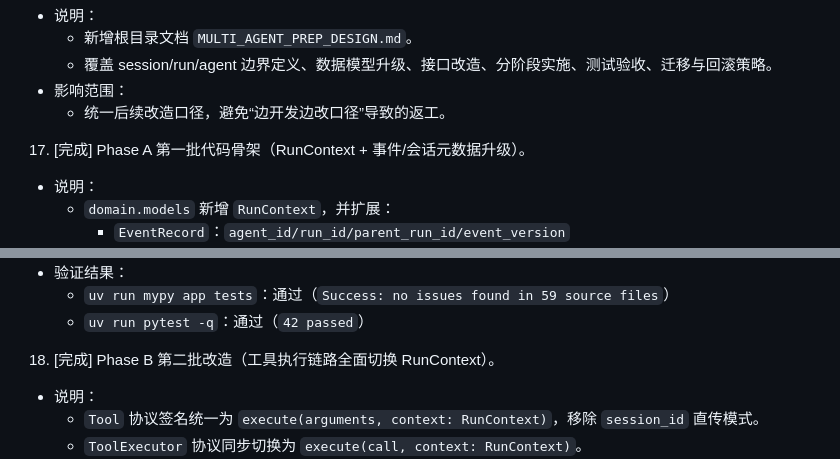
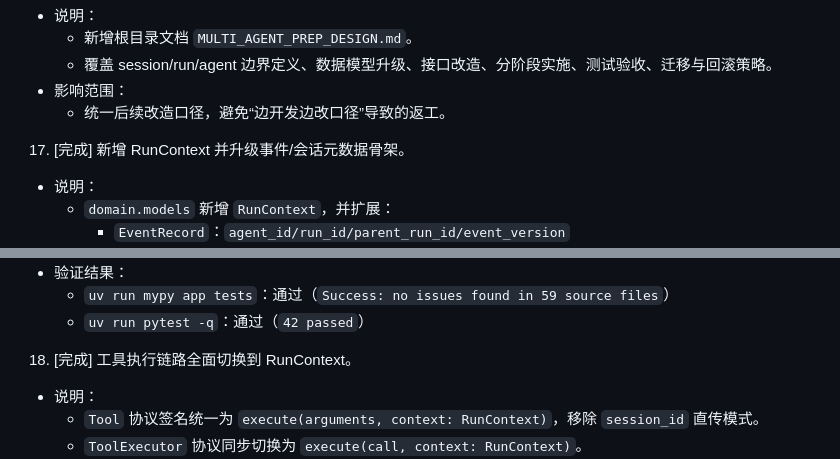
Before and after one commit to pirate-pro/resume_agent, a Markdown page: MEMORY_DEV_PROGRESS.md, 2 parts joined by grey strips. Drawn GitHub-style.

```diff
--- a/MEMORY_DEV_PROGRESS.md
+++ b/MEMORY_DEV_PROGRESS.md
@@ -191,7 +191,7 @@
 - 影响范围：
   - 统一后续改造口径，避免“边开发边改口径”导致的返工。
 
-17. [完成] Phase A 第一批代码骨架（RunContext + 事件/会话元数据升级）。
+17. [完成] 新增 RunContext 并升级事件/会话元数据骨架。
 - 说明：
   - `domain.models` 新增 `RunContext`，并扩展：
     - `EventRecord`：`agent_id/run_id/parent_run_id/event_version`
@@ -211,7 +211,7 @@
   - `uv run mypy app tests`：通过（`Success: no issues found in 59 source files`）
   - `uv run pytest -q`：通过（`42 passed`）
 
-18. [完成] Phase B 第二批改造（工具执行链路全面切换 RunContext）。
+18. [完成] 工具执行链路全面切换到 RunContext。
 - 说明：
   - `Tool` 协议签名统一为 `execute(arguments, context: RunContext)`，移除 `session_id` 直传模式。
   - `ToolExecutor` 协议同步切换为 `execute(call, context: RunContext)`。
```
Also changed, not shown: other parts of MEMORY_DEV_PROGRESS.md (+7 -7 lines).
